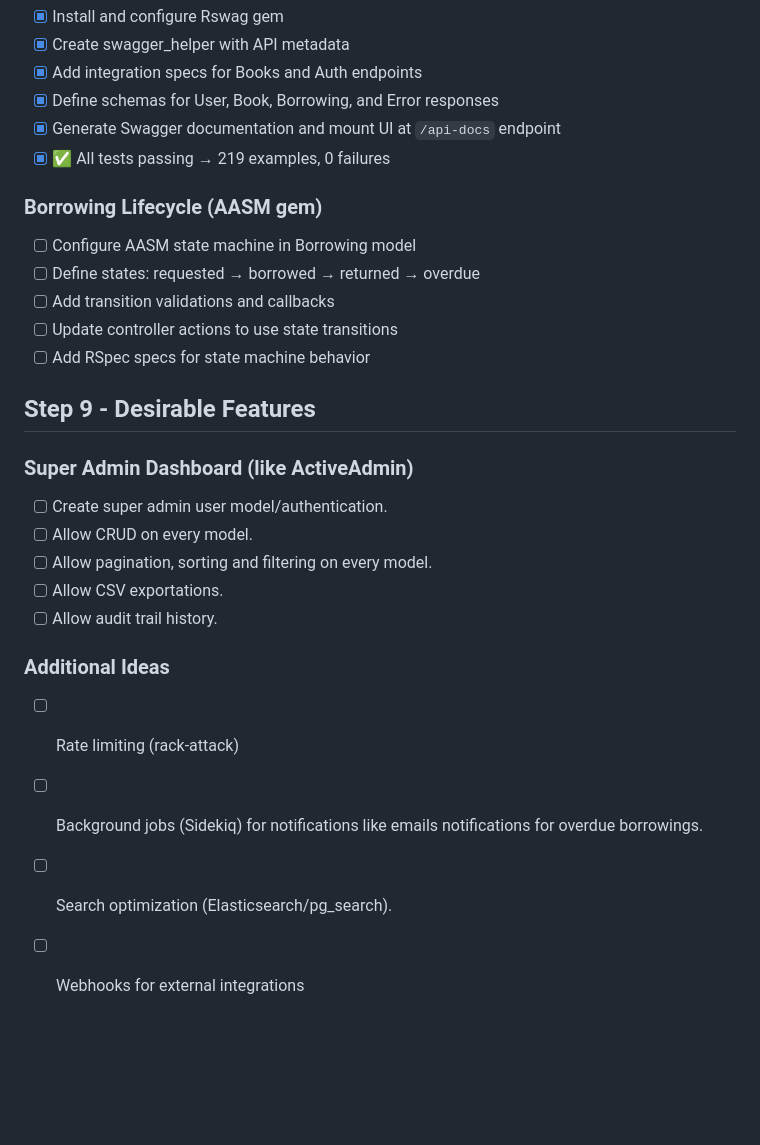
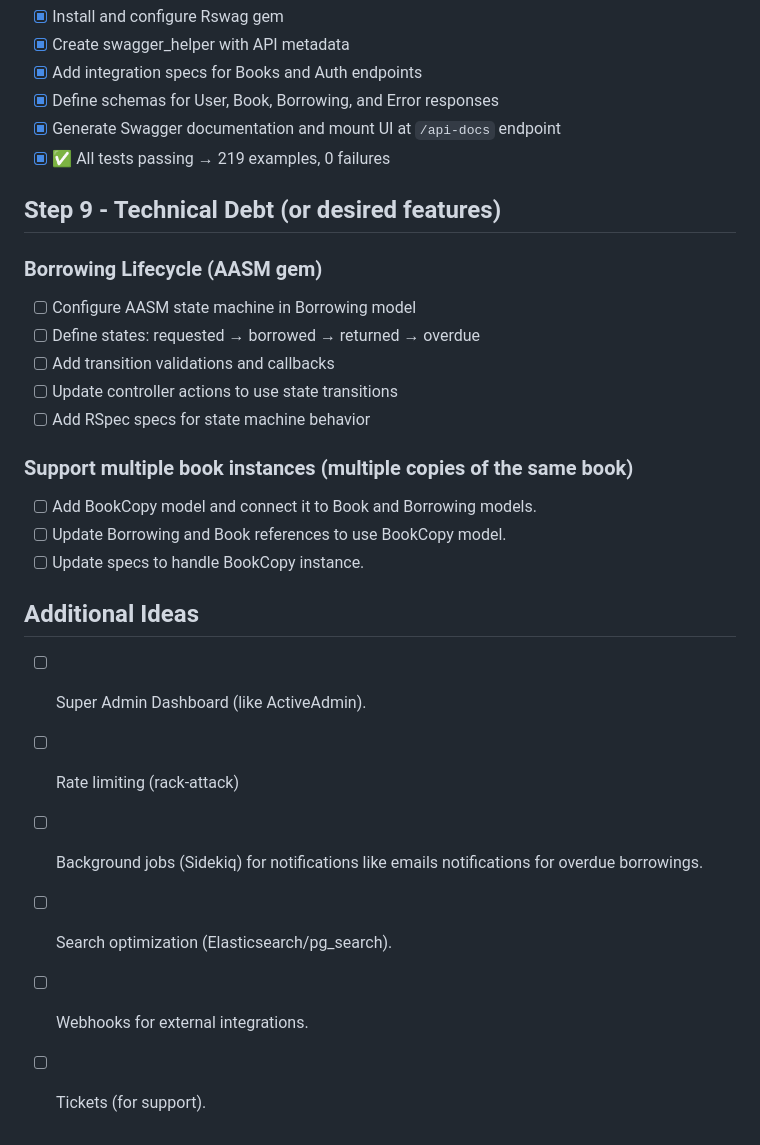
Before and after one commit to jlgasparrini/thelibrarian-api, a Markdown page: docs/ROADMAP.md, the part around the change. Rendered like a GitHub page; blank space fills up the shorter version.

Commit message:
Step 8 - Enhancements completed!

```diff
--- a/docs/ROADMAP.md
+++ b/docs/ROADMAP.md
@@ -212,6 +212,8 @@ Each step is self-contained and test-driven: implement → test → refactor →
 - [x] Generate Swagger documentation and mount UI at `/api-docs` endpoint
 - [x] ✅ All tests passing → 219 examples, 0 failures
 
+## Step 9 - Technical Debt (or desired features)
+
 ### Borrowing Lifecycle (AASM gem)
 - [ ] Configure AASM state machine in Borrowing model
 - [ ] Define states: requested → borrowed → returned → overdue
@@ -219,17 +221,15 @@ Each step is self-contained and test-driven: implement → test → refactor →
 - [ ] Update controller actions to use state transitions
 - [ ] Add RSpec specs for state machine behavior
 
-## Step 9 - Desirable Features
+### Support multiple book instances (multiple copies of the same book)
+- [ ] Add BookCopy model and connect it to Book and Borrowing models.
+- [ ] Update Borrowing and Book references to use BookCopy model.
+- [ ] Update specs to handle BookCopy instance.
 
-### Super Admin Dashboard (like ActiveAdmin)
-- [ ] Create super admin user model/authentication.
-- [ ] Allow CRUD on every model.
-- [ ] Allow pagination, sorting and filtering on every model.
-- [ ] Allow CSV exportations.
-- [ ] Allow audit trail history.
-
-### Additional Ideas
+## Additional Ideas
+- [ ] Super Admin Dashboard (like ActiveAdmin).
 - [ ] Rate limiting (rack-attack)
 - [ ] Background jobs (Sidekiq) for notifications like emails notifications for overdue borrowings.
 - [ ] Search optimization (Elasticsearch/pg_search).
-- [ ] Webhooks for external integrations
+- [ ] Webhooks for external integrations.
+- [ ] Tickets (for support).
```
